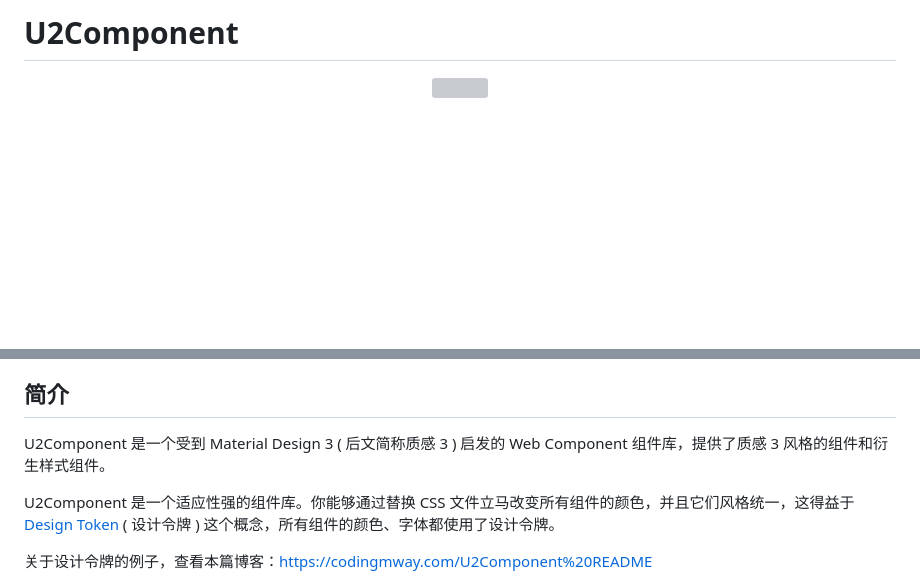
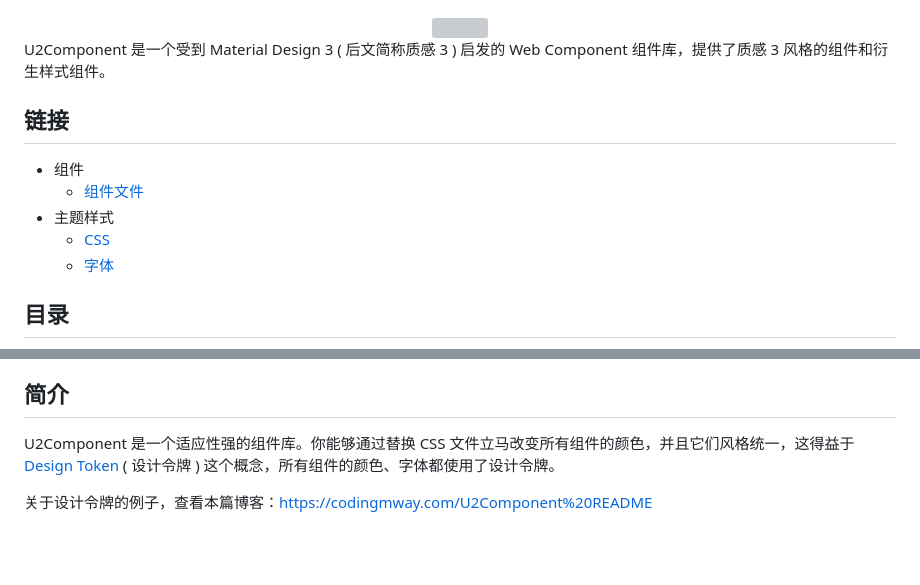
Before and after one commit to ShawnDGitHub/U2Component, a Markdown page: README.md, 2 parts joined by grey strips. Drawn GitHub-style; blank space fills up the shorter version; grey boxes are pictures that could not be loaded.

Commit message:
Update README.md
Add Links.

```diff
--- a/README.md
+++ b/README.md
@@ -1,8 +1,18 @@
-# U2Component
-
 <div align=center>
 <img src="https://github.com/ShawnDGitHub/imgPack/blob/main/img/icon_vertical_v1.0.png" width="300" height="120"/>
 </div>
+
+U2Component 是一个受到 Material Design 3 ( 后文简称质感 3 ) 启发的 Web Component 组件库，提供了质感 3 风格的组件和衍生样式组件。
+
+## 链接
+
+- 组件
+  - [组件文件](https://github.com/ShawnDGitHub/U2Component/tree/main/HTML/components)
+- 主题样式
+  - [CSS](https://github.com/ShawnDGitHub/U2Component/tree/main/CSS)
+  - [字体](https://github.com/ShawnDGitHub/U2Component/tree/main/FONTS)
+
+## 目录
 
 - [简介](#简介)
 - [保持最新](#保持最新)
@@ -17,8 +27,6 @@
 - [可用组件](#可用组件)
 
 ## 简介
-
-U2Component 是一个受到 Material Design 3 ( 后文简称质感 3 ) 启发的 Web Component 组件库，提供了质感 3 风格的组件和衍生样式组件。
 
 U2Component 是一个适应性强的组件库。你能够通过替换 CSS 文件立马改变所有组件的颜色，并且它们风格统一，这得益于 [Design Token](https://m3.material.io/foundations/design-tokens/overview) ( 设计令牌 ) 这个概念，所有组件的颜色、字体都使用了设计令牌。
 
```
